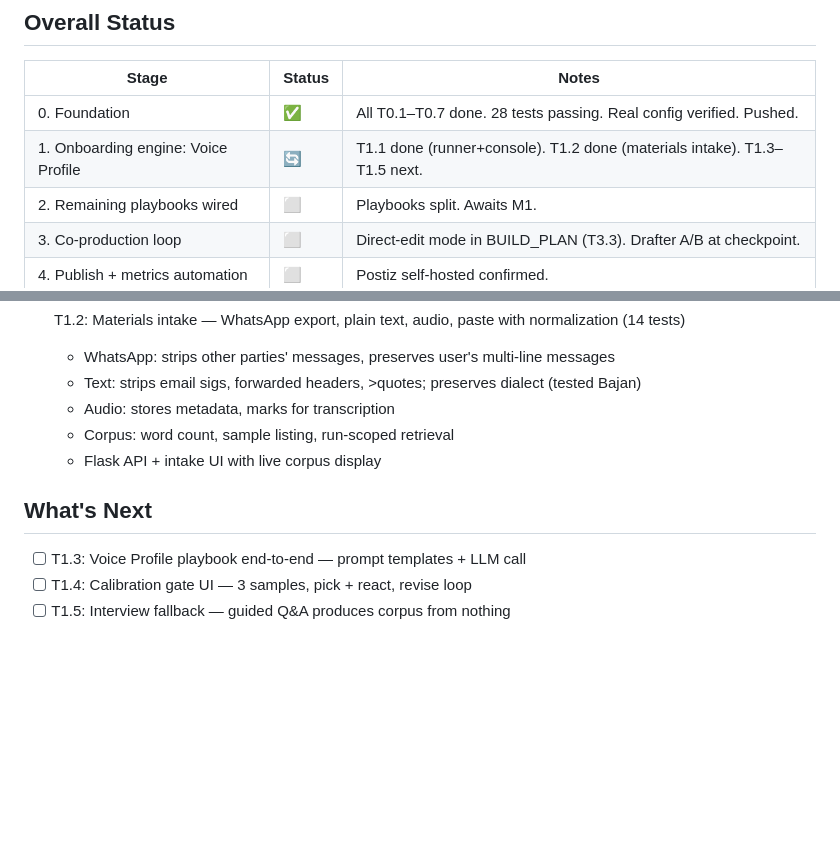
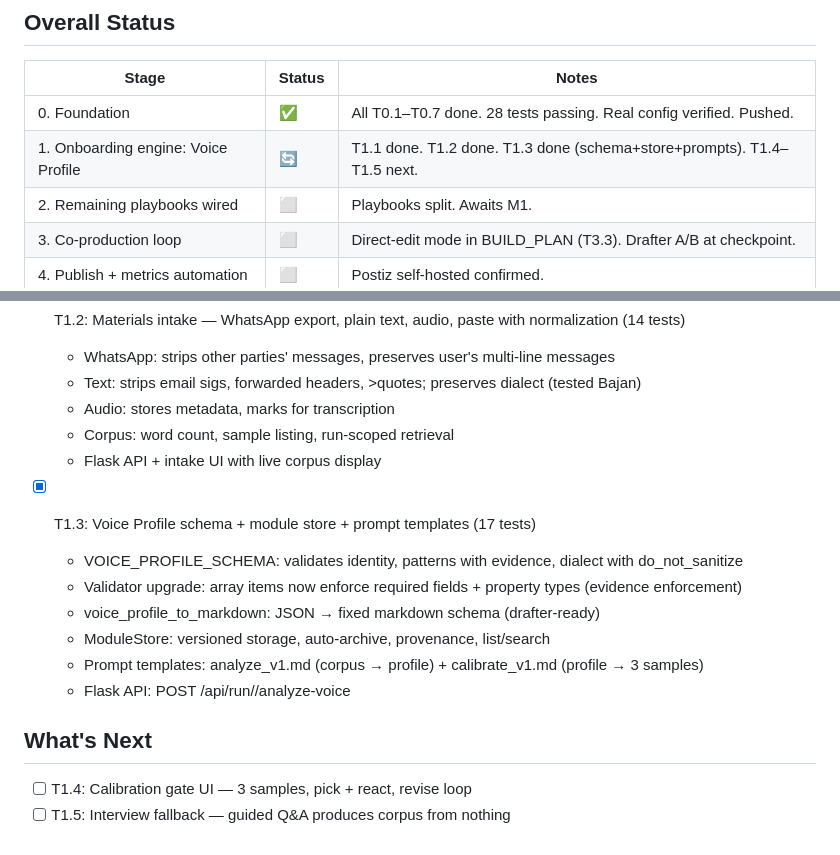
Before and after one commit to Daimondan/ViralFactory, a Markdown page: docs/PROGRESS.md, 2 parts joined by grey strips. Rendered like a GitHub page; blank space fills up the shorter version.

Commit message:
PROGRESS.md: T1.3 complete, 74 tests

```diff
--- a/docs/PROGRESS.md
+++ b/docs/PROGRESS.md
@@ -14,7 +14,7 @@
 | Stage | Status | Notes |
 |---|---|---|
 | 0. Foundation | ✅ | All T0.1–T0.7 done. 28 tests passing. Real config verified. Pushed. |
-| 1. Onboarding engine: Voice Profile | 🔄 | T1.1 done (runner+console). T1.2 done (materials intake). T1.3–T1.5 next. |
+| 1. Onboarding engine: Voice Profile | 🔄 | T1.1 done. T1.2 done. T1.3 done (schema+store+prompts). T1.4–T1.5 next. |
 | 2. Remaining playbooks wired | ⬜ | Playbooks split. Awaits M1. |
 | 3. Co-production loop | ⬜ | Direct-edit mode in BUILD_PLAN (T3.3). Drafter A/B at checkpoint. |
 | 4. Publish + metrics automation | ⬜ | Postiz self-hosted confirmed. |
@@ -52,7 +52,14 @@
   - Corpus: word count, sample listing, run-scoped retrieval
   - Flask API + intake UI with live corpus display
 
+- [x] T1.3: Voice Profile schema + module store + prompt templates (17 tests)
+  - VOICE_PROFILE_SCHEMA: validates identity, patterns with evidence, dialect with do_not_sanitize
+  - Validator upgrade: array items now enforce required fields + property types (evidence enforcement)
+  - voice_profile_to_markdown: JSON → fixed markdown schema (drafter-ready)
+  - ModuleStore: versioned storage, auto-archive, provenance, list/search
+  - Prompt templates: analyze_v1.md (corpus → profile) + calibrate_v1.md (profile → 3 samples)
+  - Flask API: POST /api/run/<id>/analyze-voice
+
 ## What's Next
-- [ ] T1.3: Voice Profile playbook end-to-end — prompt templates + LLM call
 - [ ] T1.4: Calibration gate UI — 3 samples, pick + react, revise loop
 - [ ] T1.5: Interview fallback — guided Q&A produces corpus from nothing
```
